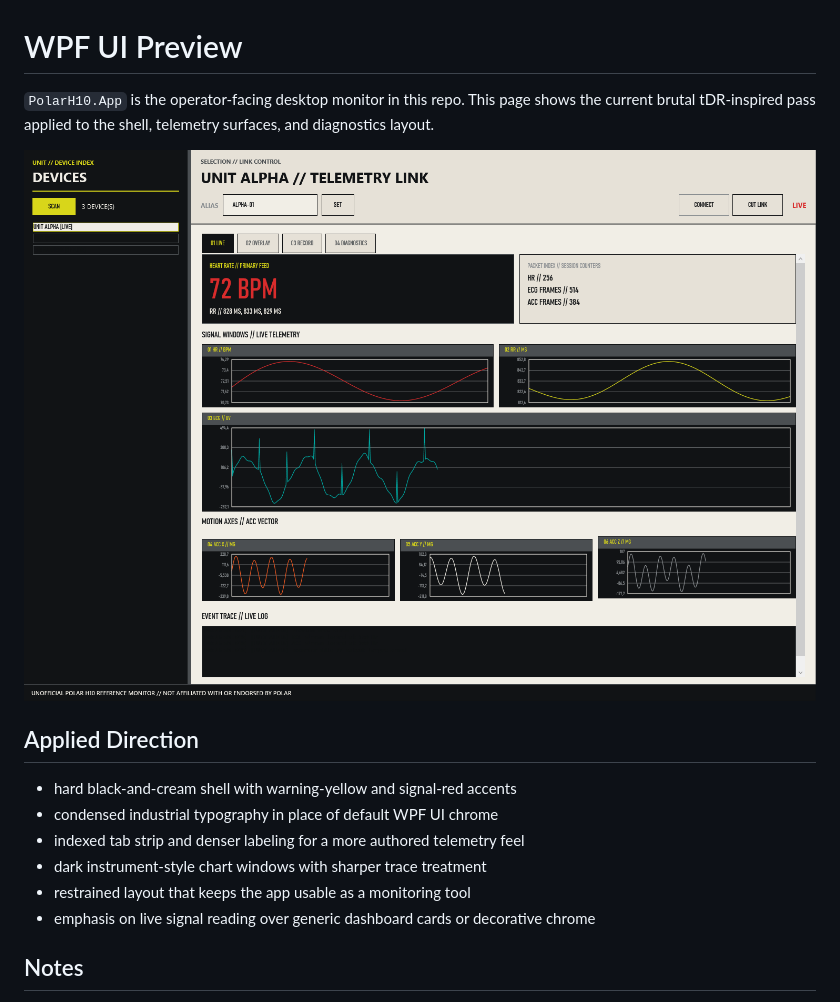
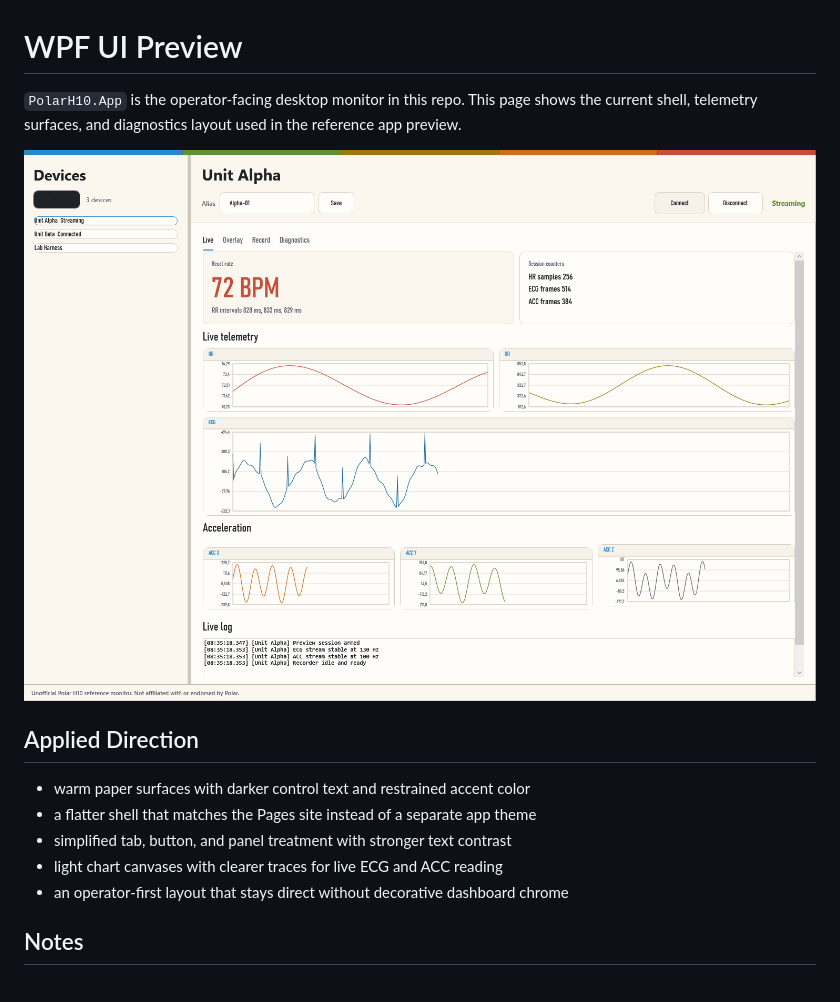
Before and after one commit to MesmerPrism/PolarH10, a Markdown page: docs/ui-preview.md, the part around one of its changes. Rendered like a GitHub page; pictures changed too: docs/assets/brutal-tdr-preview.png.

```diff
--- a/docs/ui-preview.md
+++ b/docs/ui-preview.md
@@ -1,4 +1,4 @@
 # WPF UI Preview
 
-`PolarH10.App` is the operator-facing desktop monitor in this repo. This page shows the current brutal tDR-inspired pass applied to the shell, telemetry surfaces, and diagnostics layout.
+`PolarH10.App` is the operator-facing desktop monitor in this repo. This page shows the current shell, telemetry surfaces, and diagnostics layout used in the reference app preview.
 
@@ -6,12 +6,11 @@
 
 ## Applied Direction
 
-- hard black-and-cream shell with warning-yellow and signal-red accents
-- condensed industrial typography in place of default WPF UI chrome
-- indexed tab strip and denser labeling for a more authored telemetry feel
-- dark instrument-style chart windows with sharper trace treatment
-- restrained layout that keeps the app usable as a monitoring tool
-- emphasis on live signal reading over generic dashboard cards or decorative chrome
+- warm paper surfaces with darker control text and restrained accent color
+- a flatter shell that matches the Pages site instead of a separate app theme
+- simplified tab, button, and panel treatment with stronger text contrast
+- light chart canvases with clearer traces for live ECG and ACC reading
+- an operator-first layout that stays direct without decorative dashboard chrome
 
 ## Notes
 
```
Also changed, not shown: other parts of docs/ui-preview.md (+1 -1 lines), 7 other files.
